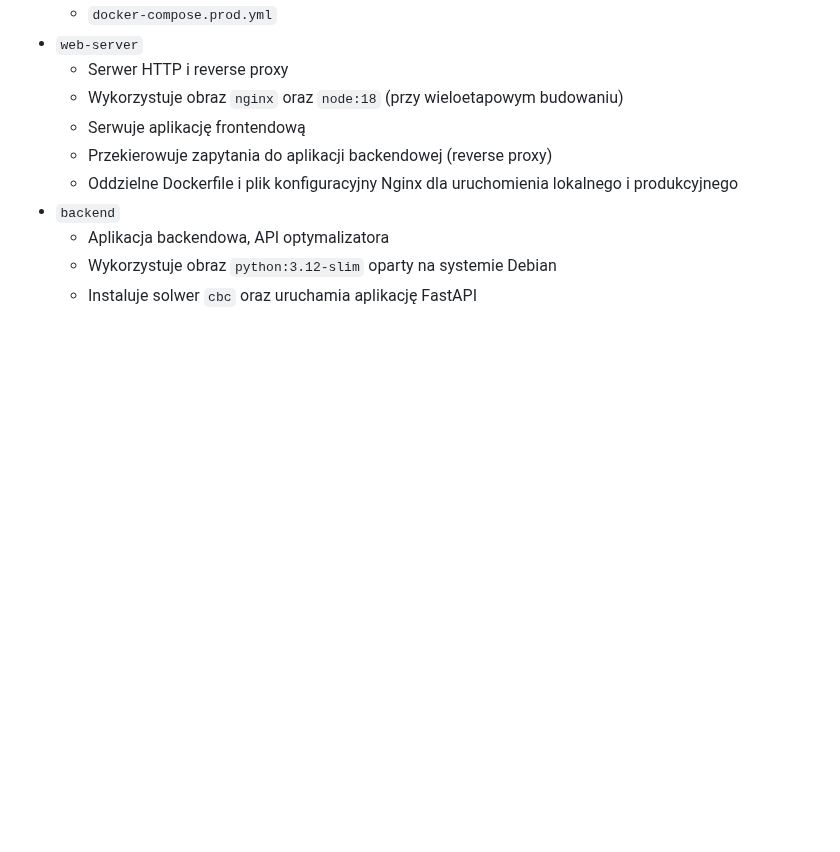
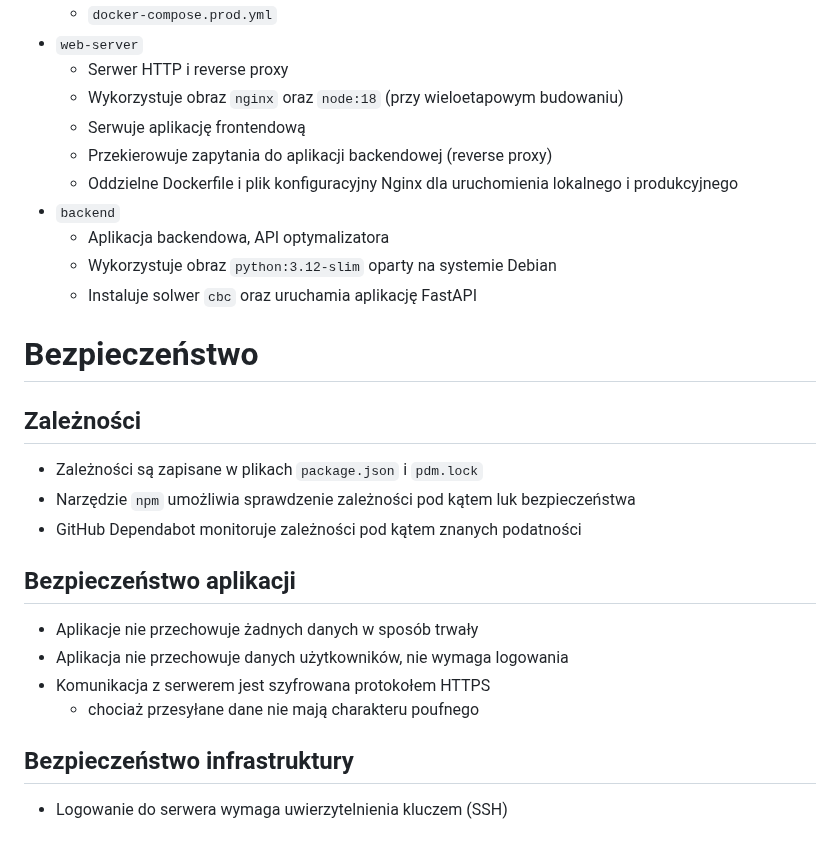
Before and after one commit to mGarbowski/pzsp2-projekt, a Markdown page: docs/master.md, the part around the change. GitHub-like rendering; blank space fills up the shorter version.

Commit message:
add chapter on security

```diff
--- a/docs/master.md
+++ b/docs/master.md
@@ -713,3 +713,19 @@ Podglądy widoków widoczne są na rysunkach \ref{fig:figma-importer}, \ref{fig:
   * Aplikacja backendowa, API optymalizatora
   * Wykorzystuje obraz `python:3.12-slim` oparty na systemie Debian
   * Instaluje solwer `cbc` oraz uruchamia aplikację FastAPI
+
+# Bezpieczeństwo
+
+## Zależności
+* Zależności są zapisane w plikach `package.json` i `pdm.lock`
+* Narzędzie `npm` umożliwia sprawdzenie zależności pod kątem luk bezpieczeństwa
+* GitHub Dependabot monitoruje zależności pod kątem znanych podatności
+
+## Bezpieczeństwo aplikacji
+* Aplikacje nie przechowuje żadnych danych w sposób trwały
+* Aplikacja nie przechowuje danych użytkowników, nie wymaga logowania
+* Komunikacja z serwerem jest szyfrowana protokołem HTTPS
+  * chociaż przesyłane dane nie mają charakteru poufnego
+
+## Bezpieczeństwo infrastruktury
+* Logowanie do serwera wymaga uwierzytelnienia kluczem (SSH)
```
